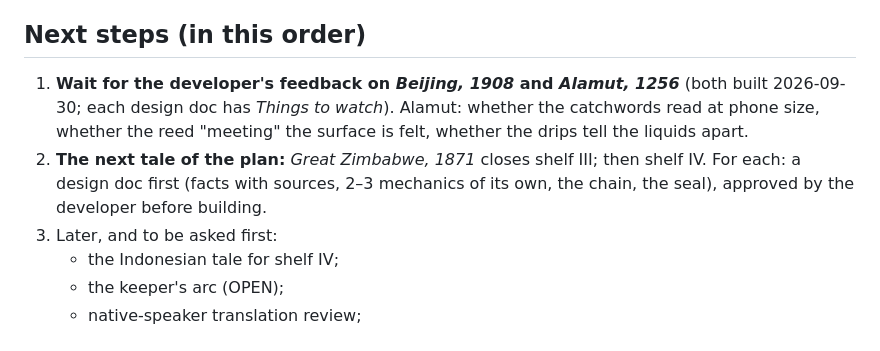
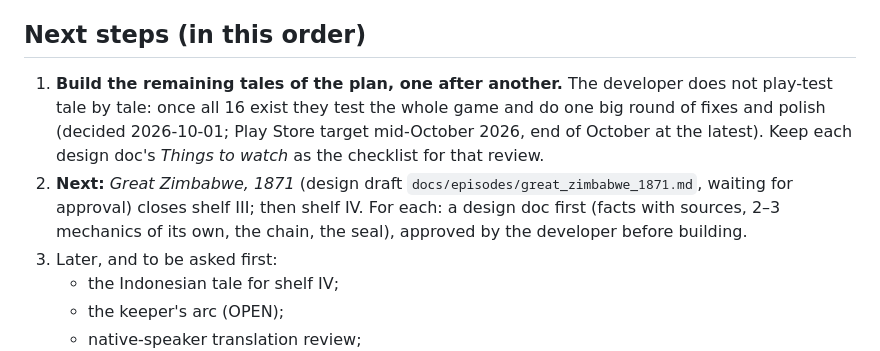
Before and after one commit to Stoic2002/stillroom, a Markdown page: CLAUDE.md, the part around the change. GitHub-like rendering.

```diff
--- a/CLAUDE.md
+++ b/CLAUDE.md
@@ -110,15 +110,17 @@ with a legend to set right. The lineup, by shelf and region, is in
 
 ## Next steps (in this order)
 
-1. **Wait for the developer's feedback on *Beijing, 1908* and *Alamut,
-   1256*** (both built 2026-09-30; each design doc has *Things to watch*).
-   Alamut: whether the catchwords read at phone size, whether the reed
-   "meeting" the surface is felt, whether the drips tell the liquids
-   apart.
-2. **The next tale of the plan:** *Great Zimbabwe, 1871* closes shelf
-   III; then shelf IV. For each: a design doc first (facts with sources,
-   2–3 mechanics of its own, the chain, the seal), approved by the
-   developer before building.
+1. **Build the remaining tales of the plan, one after another.** The
+   developer does not play-test tale by tale: once all 16 exist they test
+   the whole game and do one big round of fixes and polish (decided
+   2026-10-01; Play Store target mid-October 2026, end of October at the
+   latest). Keep each design doc's *Things to watch* as the checklist for
+   that review.
+2. **Next:** *Great Zimbabwe, 1871* (design draft
+   `docs/episodes/great_zimbabwe_1871.md`, waiting for approval) closes
+   shelf III; then shelf IV. For each: a design doc first (facts with
+   sources, 2–3 mechanics of its own, the chain, the seal), approved by
+   the developer before building.
 3. Later, and to be asked first:
    - the Indonesian tale for shelf IV;
    - the keeper's arc (OPEN);
```
Also changed, not shown: docs/episodes/great_zimbabwe_1871.md (added, +207 -0 lines).
